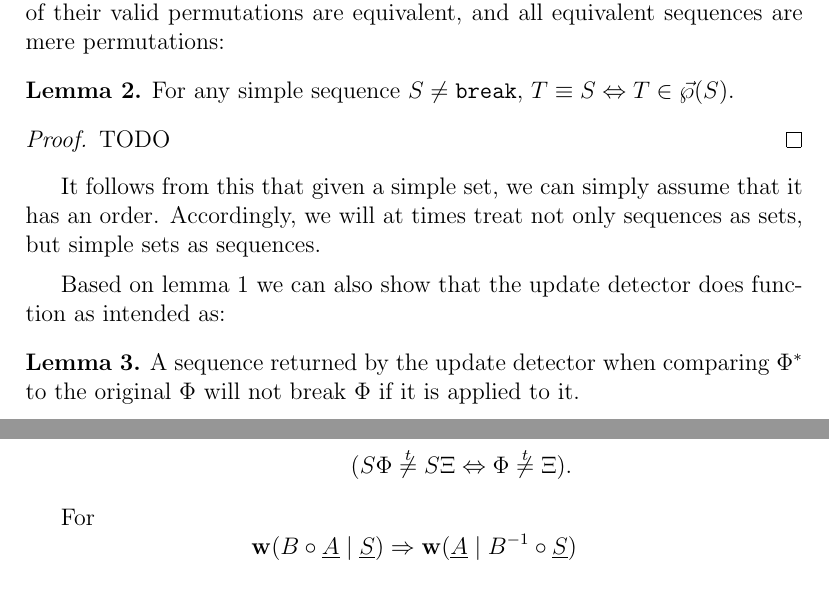
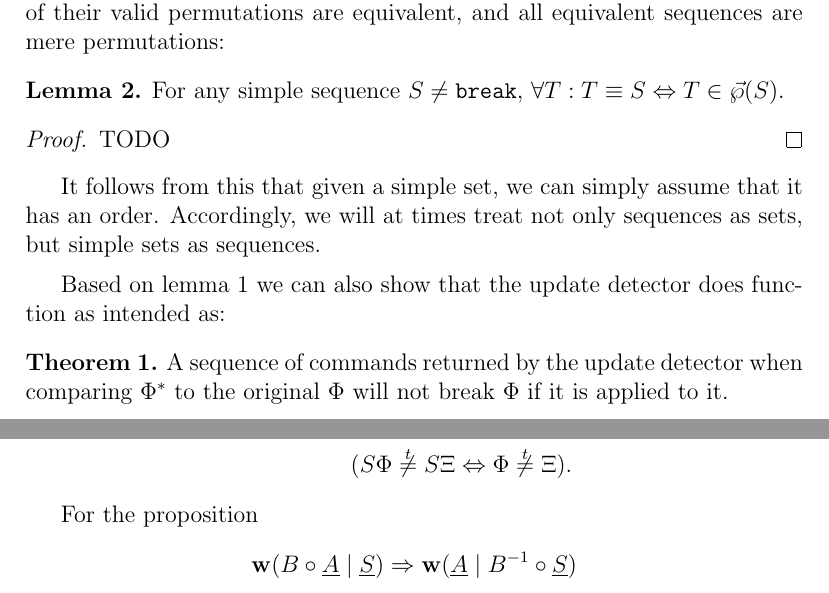
Before and after one commit to csirmaz/AlgebraicSyncPaper, a LaTeX paper (2015/paper.tex): two parts of pages 11 and 17 of 23, joined at a grey line, cut so that both start at the same text. Compiled offline with pdfLaTeX.

Commit message:
Correctness of update detection is a theorem

```diff
--- a/2015/paper.tex
+++ b/2015/paper.tex
@@ -679,7 +679,7 @@ and all equivalent sequences are mere permutations:
 
 \begin{mylem}\label{simple_reorder_equiv}
 For any simple sequence $S\neq\cbrk$,
-$T\equiv S \Leftrightarrow T\in\orderset{S}$.
+$\forall T: T\equiv S \Leftrightarrow T\in\orderset{S}$.
 \end{mylem}
 \begin{proof}
 TODO
@@ -699,11 +699,11 @@ but simple sets as sequences.
 Based on \cref{connected_changes} we can also show that
 the update detector does function as intended as:
 
-\begin{mylem}\label{update_works}
-A sequence returned by the update detector
+\begin{myth}\label{update_works}
+A sequence of commands returned by the update detector
 when comparing $\FS^*$ to the original $\FS$
 will not break $\FS$ if it is applied to it.
-\end{mylem}
+\end{myth}
 \begin{proof}
 Let $\FS\neq\fsbroken$ be the original filesystem, and $\FS^*\neq\fsbroken$
 be the filesystem after the changes we intend to detect.
@@ -1030,7 +1030,7 @@ with the only ``sink'' being $\fsbroken$:
 &(S\FS\ntypeeq S\GS \Leftrightarrow \FS\ntypeeq \GS).
 \end{align*}
 
-For
+For the proposition
 \[ \worksc{B\cc \seqset{A}}{\seqset{S}} \Rightarrow \worksc{\seqset{A}}{B^{-1}\cc \seqset{S}} \]
 the rest of the proof is illustrated by the diagram below
 where Dom($x$), the domain of $x$, represents the set of filesystems
```
